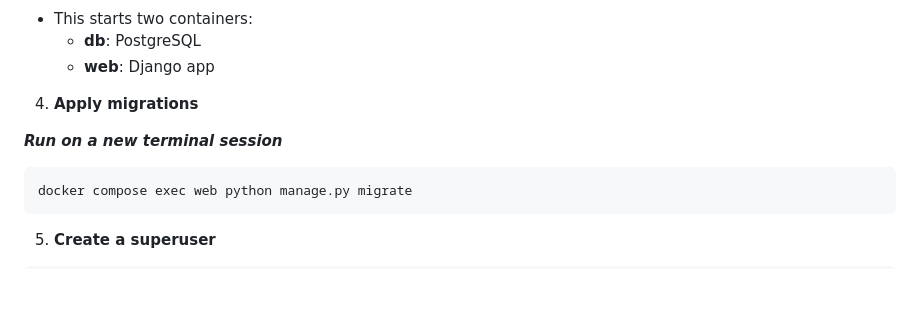
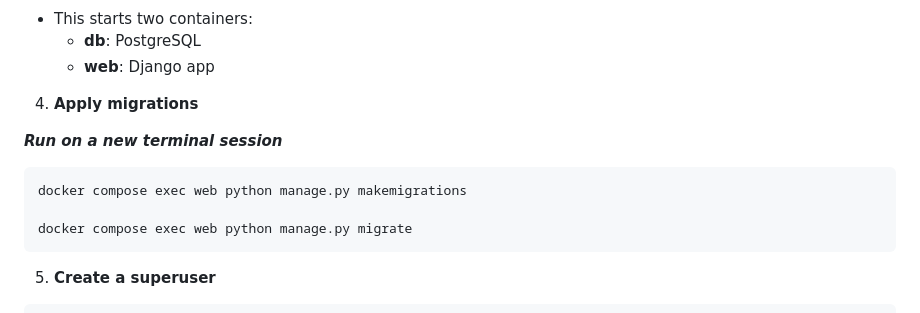
Before and after one commit to AustinMusuya/shop-kipa-project, a Markdown page: README.MD, the part around the change. Rendered like a GitHub page; blank space fills up the shorter version.

Commit message:
docs: update readme file

````diff
--- a/README.MD
+++ b/README.MD
@@ -90,6 +90,8 @@ docker compose up  -d web
 **_Run on a new terminal session_**
 
 ```bash
+docker compose exec web python manage.py makemigrations
+
 docker compose exec web python manage.py migrate
 ```
 
````
